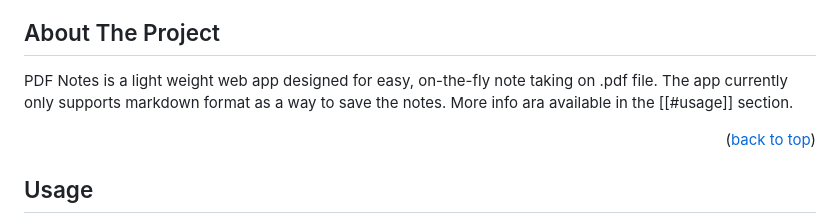
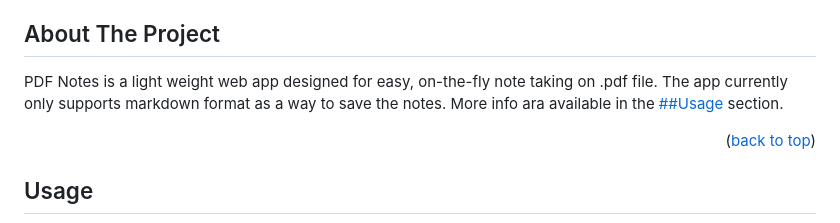
Before and after one commit to mrkcmn/PDF-Notes, a Markdown page: README.md, the part around the change. GitHub-like rendering.

```diff
--- a/README.md
+++ b/README.md
@@ -39,7 +39,7 @@
 ## About The Project
 
 PDF Notes is a light weight web app designed for easy, on-the-fly note taking on .pdf file.
-The app currently only supports markdown format as a way to save the notes. More info ara available in the [[#usage]] section.
+The app currently only supports markdown format as a way to save the notes. More info ara available in the [##Usage](#Usage) section.
 
 <p align="right">(<a href="#readme-top">back to top</a>)</p>
 
```
